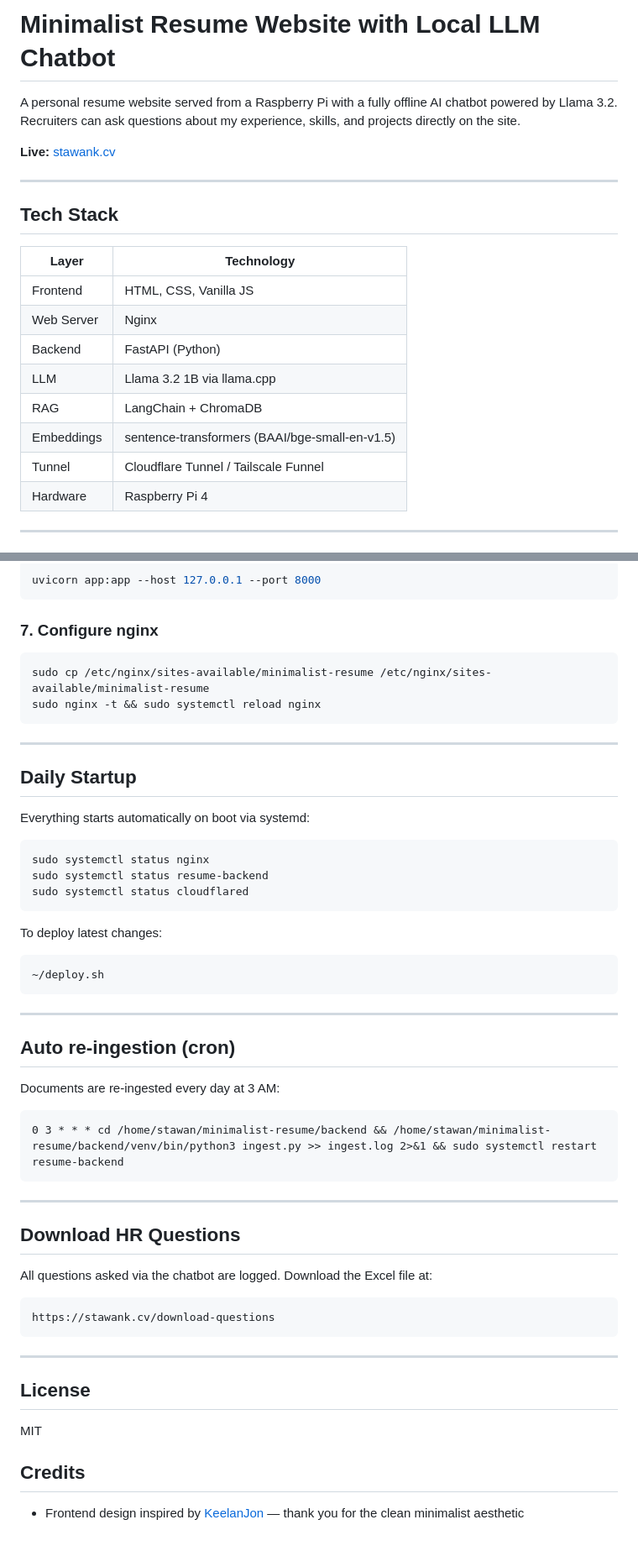
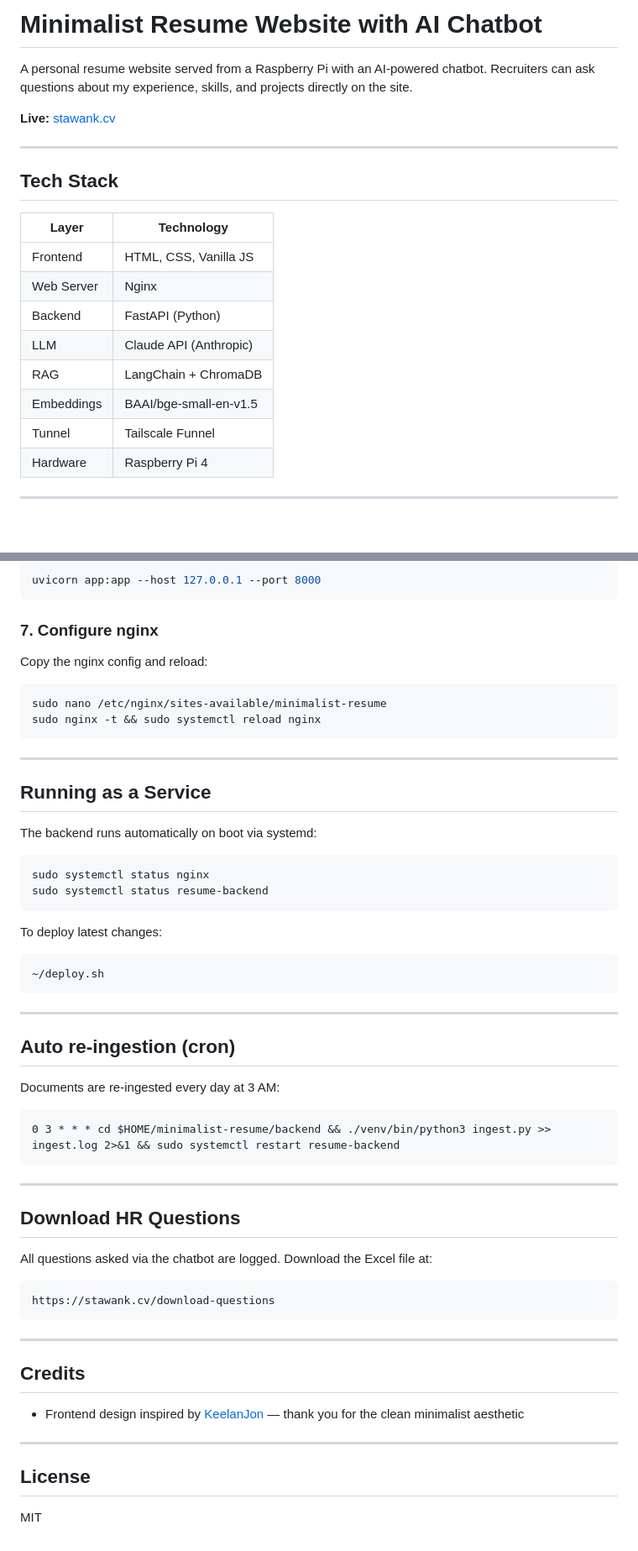
Before and after one commit to stawank/minimalist-resume, a Markdown page: README.md, 2 parts joined by grey strips. Shown at 84% size. Rendered like a GitHub page; blank space fills up the shorter version.

````diff
--- a/README.md
+++ b/README.md
@@ -1,6 +1,6 @@
-# Minimalist Resume Website with Local LLM Chatbot
+# Minimalist Resume Website with AI Chatbot
 
-A personal resume website served from a Raspberry Pi with a fully offline AI chatbot powered by Llama 3.2. Recruiters can ask questions about my experience, skills, and projects directly on the site.
+A personal resume website served from a Raspberry Pi with an AI-powered chatbot. Recruiters can ask questions about my experience, skills, and projects directly on the site.
 
 **Live:** [stawank.cv](https://stawank.cv)
 
@@ -13,10 +13,10 @@ A personal resume website served from a Raspberry Pi with a fully offline AI cha
 | Frontend | HTML, CSS, Vanilla JS |
 | Web Server | Nginx |
 | Backend | FastAPI (Python) |
-| LLM | Llama 3.2 1B via llama.cpp |
+| LLM | Claude API (Anthropic) |
 | RAG | LangChain + ChromaDB |
-| Embeddings | sentence-transformers (BAAI/bge-small-en-v1.5) |
-| Tunnel | Cloudflare Tunnel / Tailscale Funnel |
+| Embeddings | BAAI/bge-small-en-v1.5 |
+| Tunnel | Tailscale Funnel |
 | Hardware | Raspberry Pi 4 |
 
 ---
@@ -126,21 +139,22 @@ uvicorn app:app --host 127.0.0.1 --port 8000
 
 ### 7. Configure nginx
 
+Copy the nginx config and reload:
+
 ```bash
-sudo cp /etc/nginx/sites-available/minimalist-resume /etc/nginx/sites-available/minimalist-resume
+sudo nano /etc/nginx/sites-available/minimalist-resume
 sudo nginx -t && sudo systemctl reload nginx
 ```
 
 ---
 
-## Daily Startup
+## Running as a Service
 
-Everything starts automatically on boot via systemd:
+The backend runs automatically on boot via systemd:
 
 ```bash
 sudo systemctl status nginx
 sudo systemctl status resume-backend
-sudo systemctl status cloudflared
 ```
 
 To deploy latest changes:
@@ -156,7 +170,7 @@ To deploy latest changes:
 Documents are re-ingested every day at 3 AM:
 
 ```
-0 3 * * * cd /home/stawan/minimalist-resume/backend && /home/stawan/minimalist-resume/backend/venv/bin/python3 ingest.py >> ingest.log 2>&1 && sudo systemctl restart resume-backend
+0 3 * * * cd $HOME/minimalist-resume/backend && ./venv/bin/python3 ingest.py >> ingest.log 2>&1 && sudo systemctl restart resume-backend
 ```
 
 ---
@@ -171,9 +185,12 @@ https://stawank.cv/download-questions
 
 ---
 
+## Credits
+
+- Frontend design inspired by [KeelanJon](https://github.com/KeelanJon) — thank you for the clean minimalist aesthetic
+
+---
+
 ## License
 
 MIT
-## Credits
-
-- Frontend design inspired by [KeelanJon](https://github.com/KeelanJon) — thank you for the clean minimalist aesthetic
````
Also changed, not shown: other parts of README.md (+28 -15 lines).
